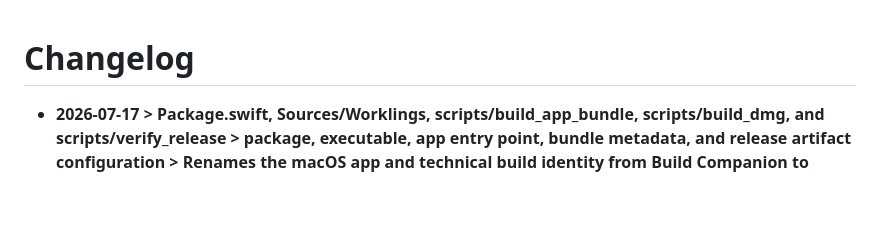
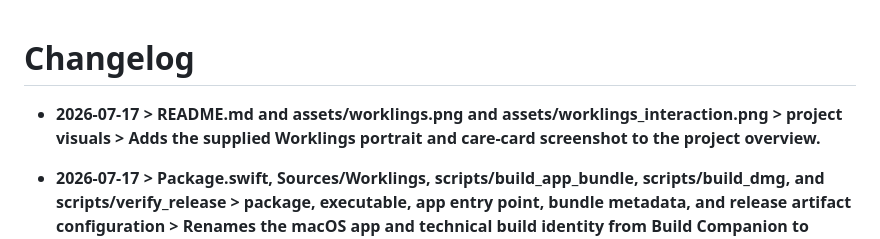
Before and after one commit to Bingeljell/worklings, a Markdown page: docs/changelog.md, the part around the change. Rendered like a GitHub page; blank space fills up the shorter version.

```diff
--- a/docs/changelog.md
+++ b/docs/changelog.md
@@ -1,5 +1,6 @@
 # Changelog
 
+- **2026-07-17 > README.md and assets/worklings.png and assets/worklings_interaction.png > project visuals > Adds the supplied Worklings portrait and care-card screenshot to the project overview.**
 - **2026-07-17 > Package.swift, Sources/Worklings, scripts/build_app_bundle, scripts/build_dmg, and scripts/verify_release > package, executable, app entry point, bundle metadata, and release artifact configuration > Renames the macOS app and technical build identity from Build Companion to Worklings.**
 - **2026-07-17 > Sources/Worklings/PetSession.swift > makeDefaultStore > Stores saves under Application Support/Worklings and copies forward any legacy BuildCompanion save without deleting the original.**
 - **2026-07-17 > README.md, docs/architecture.md, docs/distribution.md, docs/pet_brain.md, and docs/product_brief.md > product naming and positioning > Establishes Worklings as the canonical project name and clarifies its MMO-inspired persistent-pet experience.**
```
Also changed, not shown: README.md (+6 -0 lines), assets/worklings.png (added), assets/worklings_interaction.png (added).
